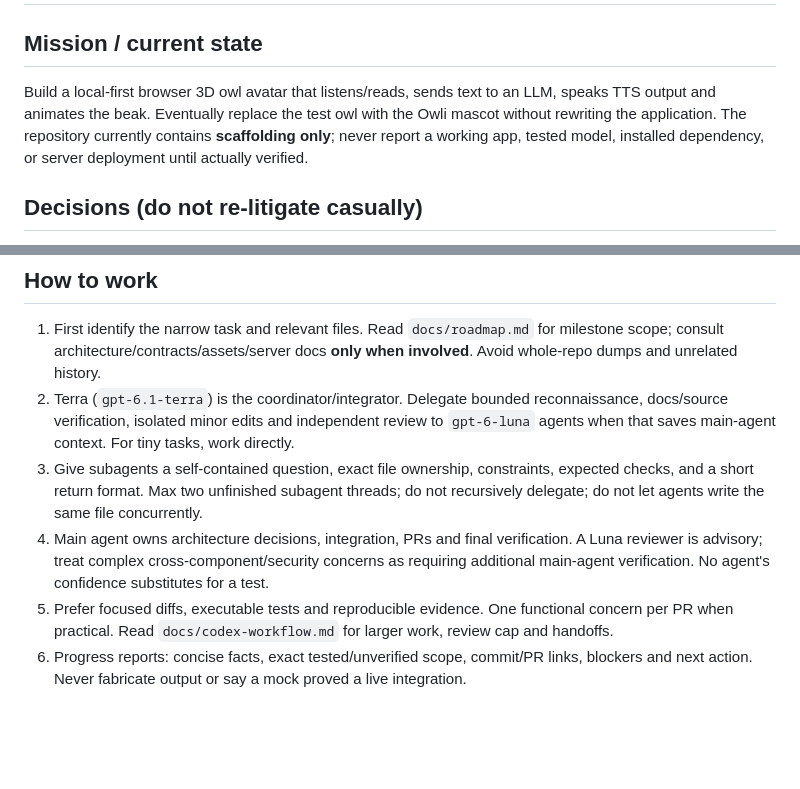
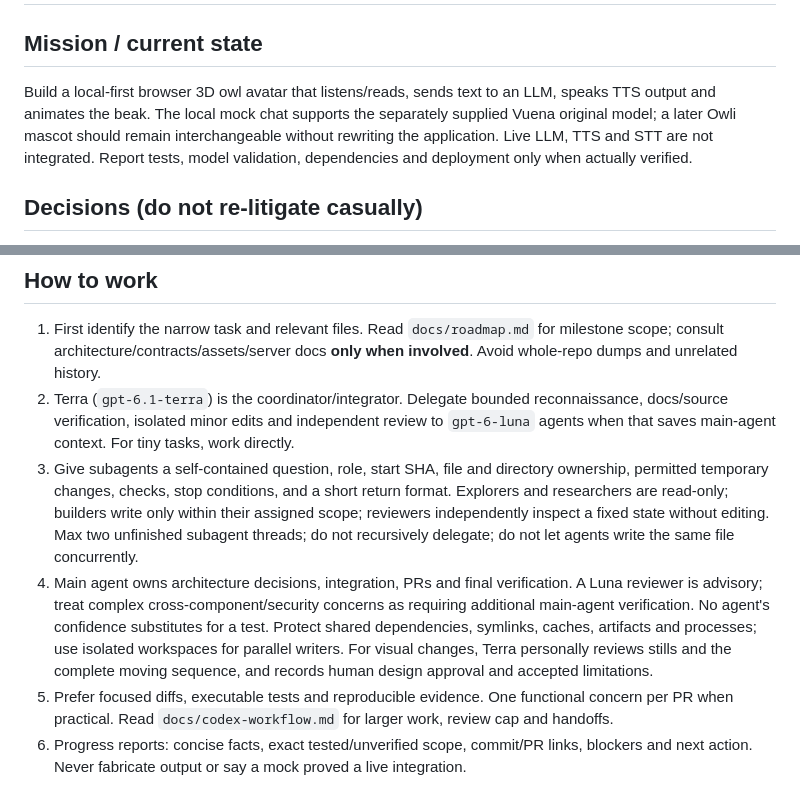
Before and after one commit to KreutzM/Owli-Avatar-MVP, a Markdown page: AGENTS.md, 2 parts joined by grey strips. Drawn GitHub-style; blank space fills up the shorter version.

```diff
--- a/AGENTS.md
+++ b/AGENTS.md
@@ -1,7 +1,7 @@
 # Agent instructions — Owli Avatar MVP
 
 ## Mission / current state
-Build a local-first browser 3D owl avatar that listens/reads, sends text to an LLM, speaks TTS output and animates the beak. Eventually replace the test owl with the Owli mascot without rewriting the application. The repository currently contains **scaffolding only**; never report a working app, tested model, installed dependency, or server deployment until actually verified.
+Build a local-first browser 3D owl avatar that listens/reads, sends text to an LLM, speaks TTS output and animates the beak. The local mock chat supports the separately supplied Vuena original model; a later Owli mascot should remain interchangeable without rewriting the application. Live LLM, TTS and STT are not integrated. Report tests, model validation, dependencies and deployment only when actually verified.
 
 ## Decisions (do not re-litigate casually)
 - Browser: TypeScript + Three.js + Vite; no Unreal/React for MVP by default.
@@ -14,8 +14,8 @@ Build a local-first browser 3D owl avatar that listens/reads, sends text to an L
 ## How to work
 1. First identify the narrow task and relevant files. Read `docs/roadmap.md` for milestone scope; consult architecture/contracts/assets/server docs **only when involved**. Avoid whole-repo dumps and unrelated history.
 2. Terra (`gpt-6.1-terra`) is the coordinator/integrator. Delegate bounded reconnaissance, docs/source verification, isolated minor edits and independent review to `gpt-6-luna` agents when that saves main-agent context. For tiny tasks, work directly.
-3. Give subagents a self-contained question, exact file ownership, constraints, expected checks, and a short return format. Max two unfinished subagent threads; do not recursively delegate; do not let agents write the same file concurrently.
-4. Main agent owns architecture decisions, integration, PRs and final verification. A Luna reviewer is advisory; treat complex cross-component/security concerns as requiring additional main-agent verification. No agent's confidence substitutes for a test.
+3. Give subagents a self-contained question, role, start SHA, file and directory ownership, permitted temporary changes, checks, stop conditions, and a short return format. Explorers and researchers are read-only; builders write only within their assigned scope; reviewers independently inspect a fixed state without editing. Max two unfinished subagent threads; do not recursively delegate; do not let agents write the same file concurrently.
+4. Main agent owns architecture decisions, integration, PRs and final verification. A Luna reviewer is advisory; treat complex cross-component/security concerns as requiring additional main-agent verification. No agent's confidence substitutes for a test. Protect shared dependencies, symlinks, caches, artifacts and processes; use isolated workspaces for parallel writers. For visual changes, Terra personally reviews stills and the complete moving sequence, and records human design approval and accepted limitations.
 5. Prefer focused diffs, executable tests and reproducible evidence. One functional concern per PR when practical. Read `docs/codex-workflow.md` for larger work, review cap and handoffs.
 6. Progress reports: concise facts, exact tested/unverified scope, commit/PR links, blockers and next action. Never fabricate output or say a mock proved a live integration.
 
```
Also changed, not shown: README.md (+2 -2 lines), docs/codex-workflow.md (+38 -3 lines).
